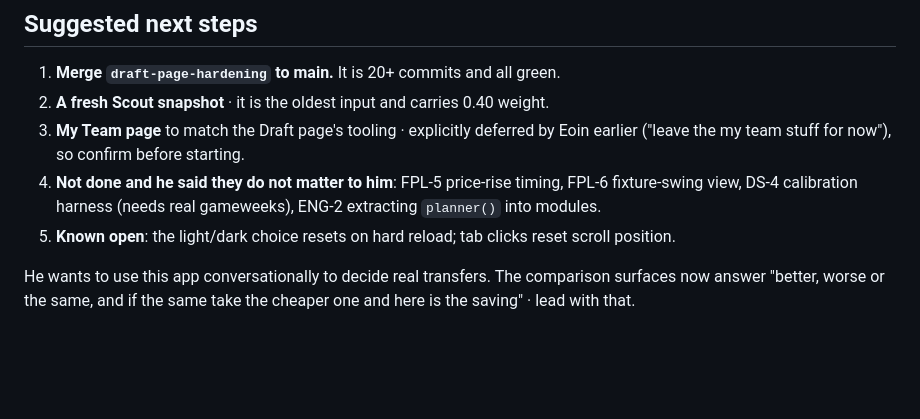
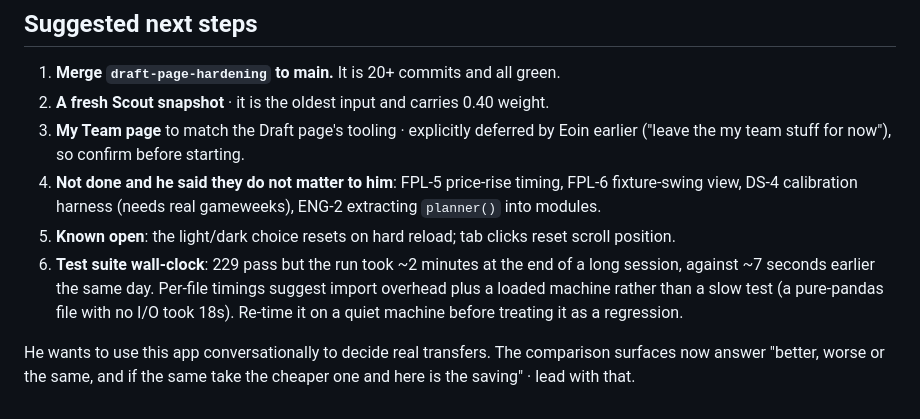
Before and after one commit to EoinHoustoun/Fantasy_Football_AI, a Markdown page: docs/HANDOVER_2026_08_02.md, the part around the change. Rendered like a GitHub page; blank space fills up the shorter version.

Commit message:
Note the test wall-clock observation in the handover

```diff
--- a/docs/HANDOVER_2026_08_02.md
+++ b/docs/HANDOVER_2026_08_02.md
@@ -114,6 +114,11 @@ old, which is what the age chip was reporting. The chip now names the source.
    ENG-2 extracting `planner()` into modules.
 5. **Known open**: the light/dark choice resets on hard reload; tab clicks reset
    scroll position.
+6. **Test suite wall-clock**: 229 pass but the run took ~2 minutes at the end of
+   a long session, against ~7 seconds earlier the same day. Per-file timings
+   suggest import overhead plus a loaded machine rather than a slow test (a
+   pure-pandas file with no I/O took 18s). Re-time it on a quiet machine before
+   treating it as a regression.
 
 He wants to use this app conversationally to decide real transfers. The
 comparison surfaces now answer "better, worse or the same, and if the same take
```
